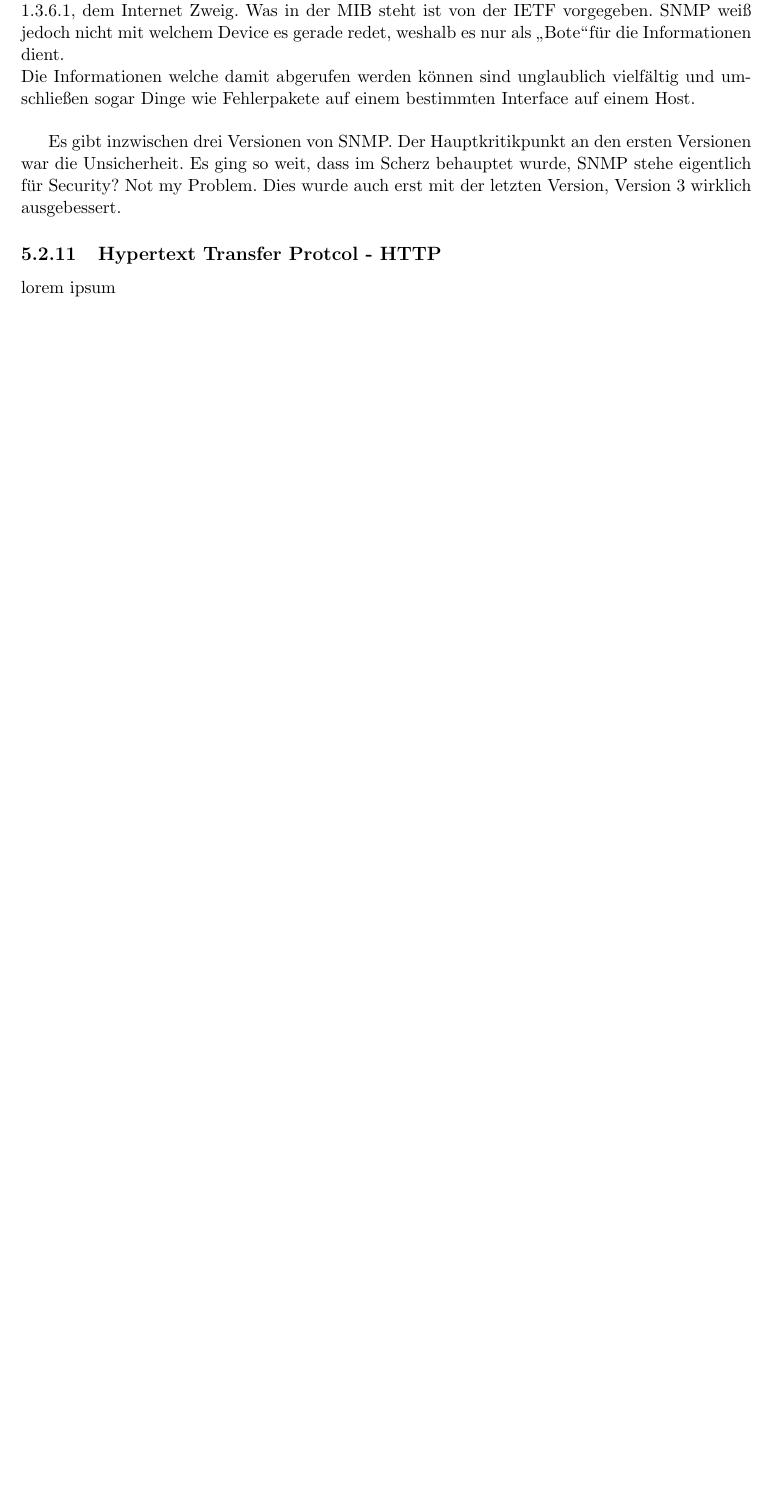
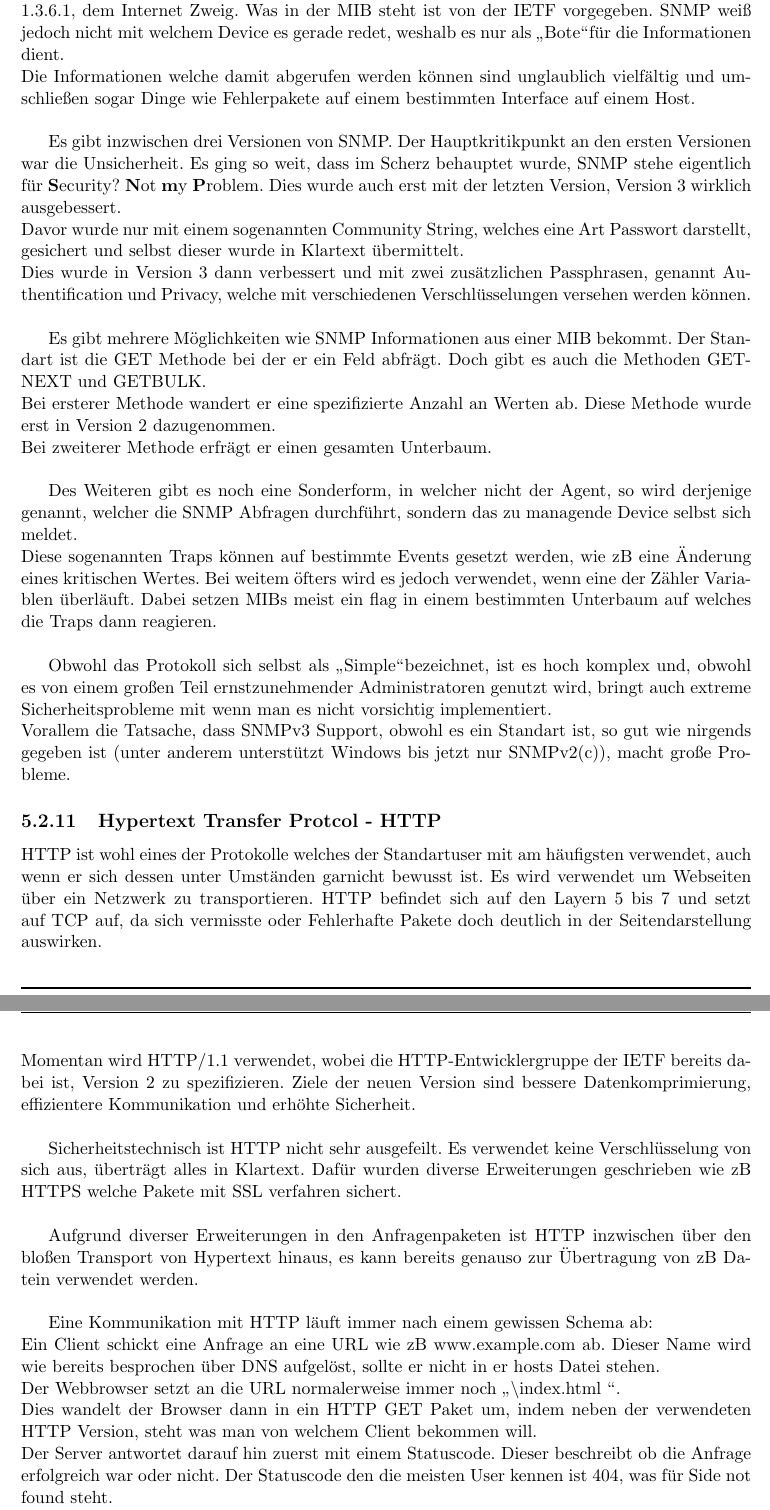
Before and after one commit to onixion/MADDoc, a LaTeX document (master-doc/MADDoc.tex): part of page 39 of 75 before the commit and two parts of pages 39 and 40 of 76 after it, the two joined at a grey line, cut so that both start at the same text, the shorter picture padded with empty space. Compiled offline with pdfLaTeX.

Commit message:
snmp, html

```diff
--- a/master-doc/MADDoc.tex
+++ b/master-doc/MADDoc.tex
@@ -691,9 +691,33 @@ Das SNMP dient dazu die Pakete zu beschreiben, mit welchen Informationen zwische
 MIBs oder Management Information Bases sind Tabellen mit beschreibenden Werten. Diese Werte sind in einer Baumstruktur angeordnet. Der für SNMP interessante Bereich beginnt bei 1.3.6.1, dem Internet Zweig. Was in der MIB steht ist von der IETF vorgegeben. SNMP weiß jedoch nicht mit welchem Device es gerade redet, weshalb es nur als \glqq Bote\grqq für die Informationen dient.\\
 Die Informationen welche damit abgerufen werden können sind unglaublich vielfältig und umschließen sogar Dinge wie Fehlerpakete auf einem bestimmten Interface auf einem Host.\\
 
-Es gibt inzwischen drei Versionen von SNMP. Der Hauptkritikpunkt an den ersten Versionen war die Unsicherheit. Es ging so weit, dass im Scherz behauptet wurde, SNMP stehe eigentlich für Security? Not my Problem. Dies wurde auch erst mit der letzten Version, Version 3 wirklich ausgebessert.
+Es gibt inzwischen drei Versionen von SNMP. Der Hauptkritikpunkt an den ersten Versionen war die Unsicherheit. Es ging so weit, dass im Scherz behauptet wurde, SNMP stehe eigentlich für \textbf{S}ecurity? \textbf{N}ot \textbf{m}y \textbf{P}roblem. Dies wurde auch erst mit der letzten Version, Version 3 wirklich ausgebessert.\\
+Davor wurde nur mit einem sogenannten Community String, welches eine Art Passwort darstellt, gesichert und selbst dieser wurde in Klartext übermittelt.\\
+Dies wurde in Version 3 dann verbessert und mit zwei zusätzlichen Passphrasen, genannt Authentification und Privacy, welche mit verschiedenen Verschlüsselungen versehen werden können.\\
+
+Es gibt mehrere Möglichkeiten wie SNMP Informationen aus einer MIB bekommt. Der Standart ist die GET Methode bei der er ein Feld abfrägt. Doch gibt es auch die Methoden GETNEXT und GETBULK.\\
+Bei ersterer Methode wandert er eine spezifizierte Anzahl an Werten ab. Diese Methode wurde erst in Version 2 dazugenommen.\\
+Bei zweiterer Methode erfrägt er einen gesamten Unterbaum.\\
+
+Des Weiteren gibt es noch eine Sonderform, in welcher nicht der Agent, so wird derjenige genannt, welcher die SNMP Abfragen durchführt, sondern das zu managende Device selbst sich meldet.\\
+Diese sogenannten Traps können auf bestimmte Events gesetzt werden, wie zB eine Änderung eines kritischen Wertes. Bei weitem öfters wird es jedoch verwendet, wenn eine der Zähler Variablen überläuft. Dabei setzen MIBs meist ein flag in einem bestimmten Unterbaum auf welches die Traps dann reagieren.\\
+
+Obwohl das Protokoll sich selbst als \glqq Simple\grqq bezeichnet, ist es hoch komplex und, obwohl es von einem großen Teil ernstzunehmender Administratoren genutzt wird, bringt auch extreme Sicherheitsprobleme mit wenn man es nicht vorsichtig implementiert.\\
+Vorallem die Tatsache, dass SNMPv3 Support, obwohl es ein Standart ist, so gut wie nirgends gegeben ist (unter anderem unterstützt Windows bis jetzt nur SNMPv2(c)), macht große Probleme.
 \subsection{Hypertext Transfer Protcol - HTTP}
-lorem ipsum
+HTTP ist wohl eines der Protokolle welches der Standartuser mit am häufigsten verwendet, auch wenn er sich dessen unter Umständen garnicht bewusst ist. Es wird verwendet um Webseiten über ein Netzwerk zu transportieren. HTTP befindet sich auf den Layern 5 bis 7 und setzt auf TCP auf, da sich vermisste oder Fehlerhafte Pakete doch deutlich in der Seitendarstellung auswirken.\\
+Momentan wird HTTP/1.1 verwendet, wobei die HTTP-Entwicklergruppe der IETF bereits dabei ist, Version 2 zu spezifizieren. Ziele der neuen Version sind bessere Datenkomprimierung, effizientere Kommunikation und erhöhte Sicherheit.\\
+
+Sicherheitstechnisch ist HTTP nicht sehr ausgefeilt. Es verwendet keine Verschlüsselung von sich aus, überträgt alles in Klartext. Dafür wurden diverse Erweiterungen geschrieben wie zB HTTPS welche Pakete mit SSL verfahren sichert.\\
+
+Aufgrund diverser Erweiterungen in den Anfragenpaketen ist HTTP inzwischen über den bloßen Transport von Hypertext hinaus, es kann bereits genauso zur Übertragung von zB Datein verwendet werden.\\
+
+Eine Kommunikation mit HTTP läuft immer nach einem gewissen Schema ab:\\
+Ein Client schickt eine Anfrage an eine URL wie zB www.example.com ab. Dieser Name wird wie bereits besprochen über DNS aufgelöst, sollte er nicht in er hosts Datei stehen.\\
+Der Webbrowser setzt an die URL normalerweise immer noch \glqq \textbackslash index.html \grqq .\\
+Dies wandelt der Browser dann in ein HTTP GET Paket um, indem neben der verwendeten HTTP Version, steht was man von welchem Client bekommen will.\\
+Der Server antwortet darauf hin zuerst mit einem Statuscode. Dieser beschreibt ob die Anfrage erfolgreich war oder nicht. Der Statuscode den die meisten User kennen ist 404, was für Side not found steht.\\
+Ist die Anfrage jedoch erfolgreich bekommt der Client den Code 200 zurück, zusammen mit einigen Informationen zum Server, wie Sprache, welcher Server läuft und/oder Content type.
 \section{Netzwerksicherheit}
 lorem ipsum
 \subsection{MAC-Spoofing}\label{ssec:mspoof}
```
